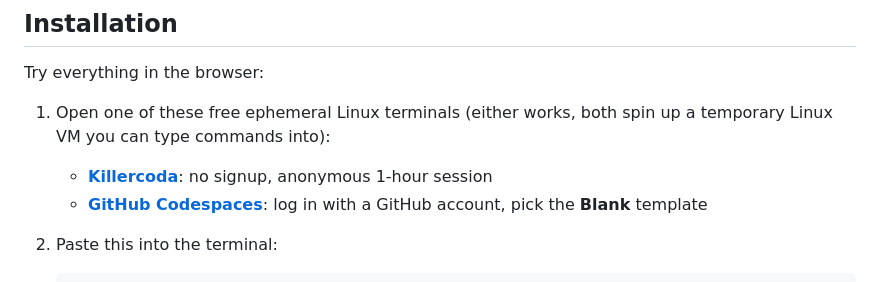
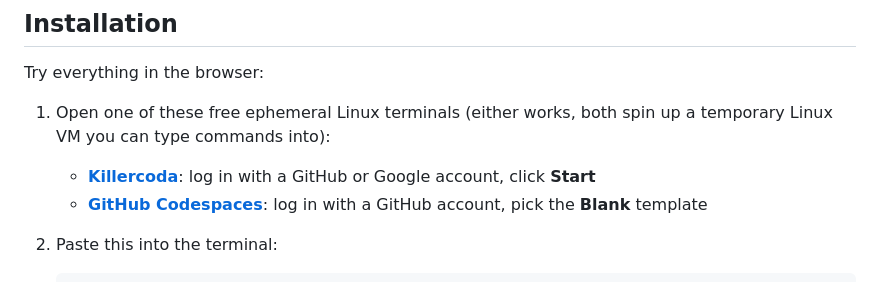
Before and after one commit to dx2102/livetty, a Markdown page: README.md, the part around the change. Drawn GitHub-style.

Commit message:
polish readme

```diff
--- a/README.md
+++ b/README.md
@@ -15,7 +15,7 @@ Pair it with a [cloudflared](https://developers.cloudflare.com/cloudflare-one/co
 Try everything in the browser:
 
 1. Open one of these free ephemeral Linux terminals (either works, both spin up a temporary Linux VM you can type commands into):
-   - **[Killercoda](https://killercoda.com/playgrounds/scenario/ubuntu)**: no signup, anonymous 1-hour session
+   - **[Killercoda](https://killercoda.com/playgrounds/scenario/ubuntu)**: log in with a GitHub or Google account, click **Start**
    - **[GitHub Codespaces](https://github.com/codespaces/templates)**: log in with a GitHub account, pick the **Blank** template
 
 2. Paste this into the terminal:
```
